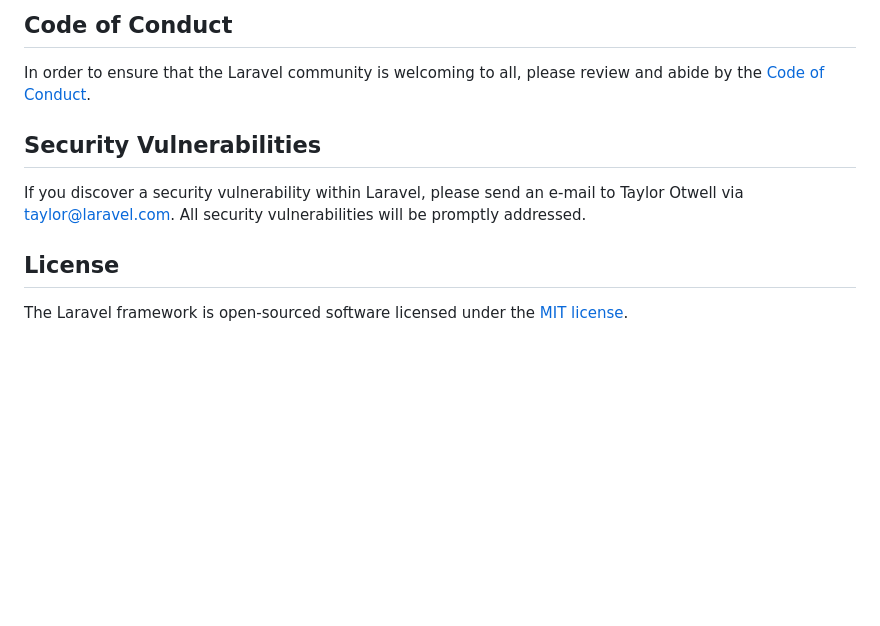
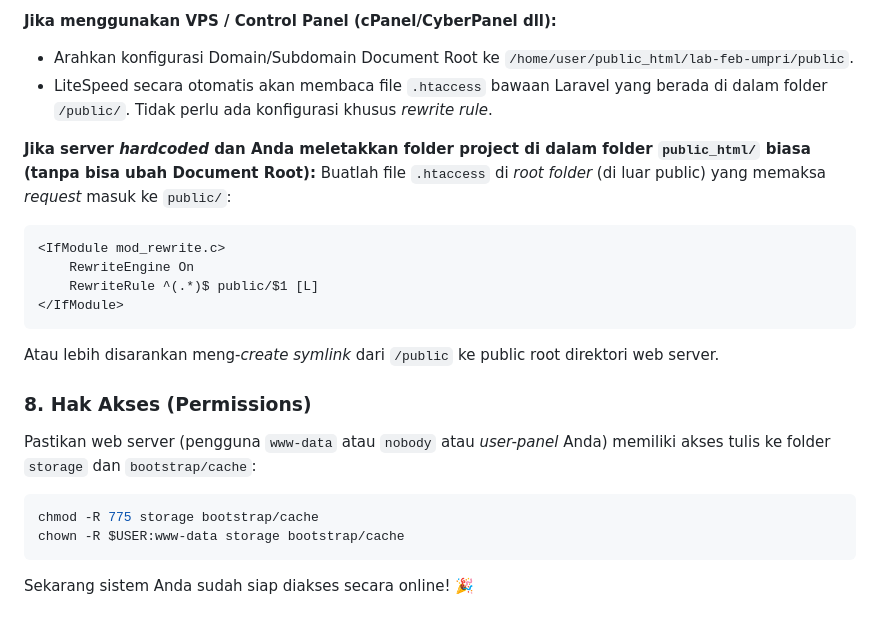
Before and after one commit to hino89/lab-feb-umpri, a Markdown page: README.md, the part around one of its changes. Drawn GitHub-style; blank space fills up the shorter version.

Commit message:
Update README with comprehensive documentation and deployment setup

````diff
--- a/README.md
+++ b/README.md
@@ -47,12 +120,23 @@ Thank you for considering contributing to the Laravel framework! The contributio
 
-## Code of Conduct
+**Jika menggunakan VPS / Control Panel (cPanel/CyberPanel dll):**
+- Arahkan konfigurasi Domain/Subdomain Document Root ke `/home/user/public_html/lab-feb-umpri/public`.
+- LiteSpeed secara otomatis akan membaca file `.htaccess` bawaan Laravel yang berada di dalam folder `/public/`. Tidak perlu ada konfigurasi khusus *rewrite rule*.
 
-In order to ensure that the Laravel community is welcoming to all, please review and abide by the [Code of Conduct](https://laravel.com/docs/contributions#code-of-conduct).
+**Jika server *hardcoded* dan Anda meletakkan folder project di dalam folder `public_html/` biasa (tanpa bisa ubah Document Root):**
+Buatlah file `.htaccess` di *root folder* (di luar public) yang memaksa *request* masuk ke `public/`:
+```apache
+<IfModule mod_rewrite.c>
+    RewriteEngine On
+    RewriteRule ^(.*)$ public/$1 [L]
+</IfModule>
+```
+Atau lebih disarankan meng-_create symlink_ dari `/public` ke public root direktori web server.
 
-## Security Vulnerabilities
+### 8. Hak Akses (Permissions)
+Pastikan web server (pengguna `www-data` atau `nobody` atau *user-panel* Anda) memiliki akses tulis ke folder `storage` dan `bootstrap/cache`:
+```bash
+chmod -R 775 storage bootstrap/cache
+chown -R $USER:www-data storage bootstrap/cache
+```
 
-If you discover a security vulnerability within Laravel, please send an e-mail to Taylor Otwell via [taylor@laravel.com](mailto:taylor@laravel.com). All security vulnerabilities will be promptly addressed.
-
-## License
-
-The Laravel framework is open-sourced software licensed under the [MIT license](https://opensource.org/licenses/MIT).
+Sekarang sistem Anda sudah siap diakses secara online! 🎉
````
Also changed, not shown: other parts of README.md (+102 -29 lines).
